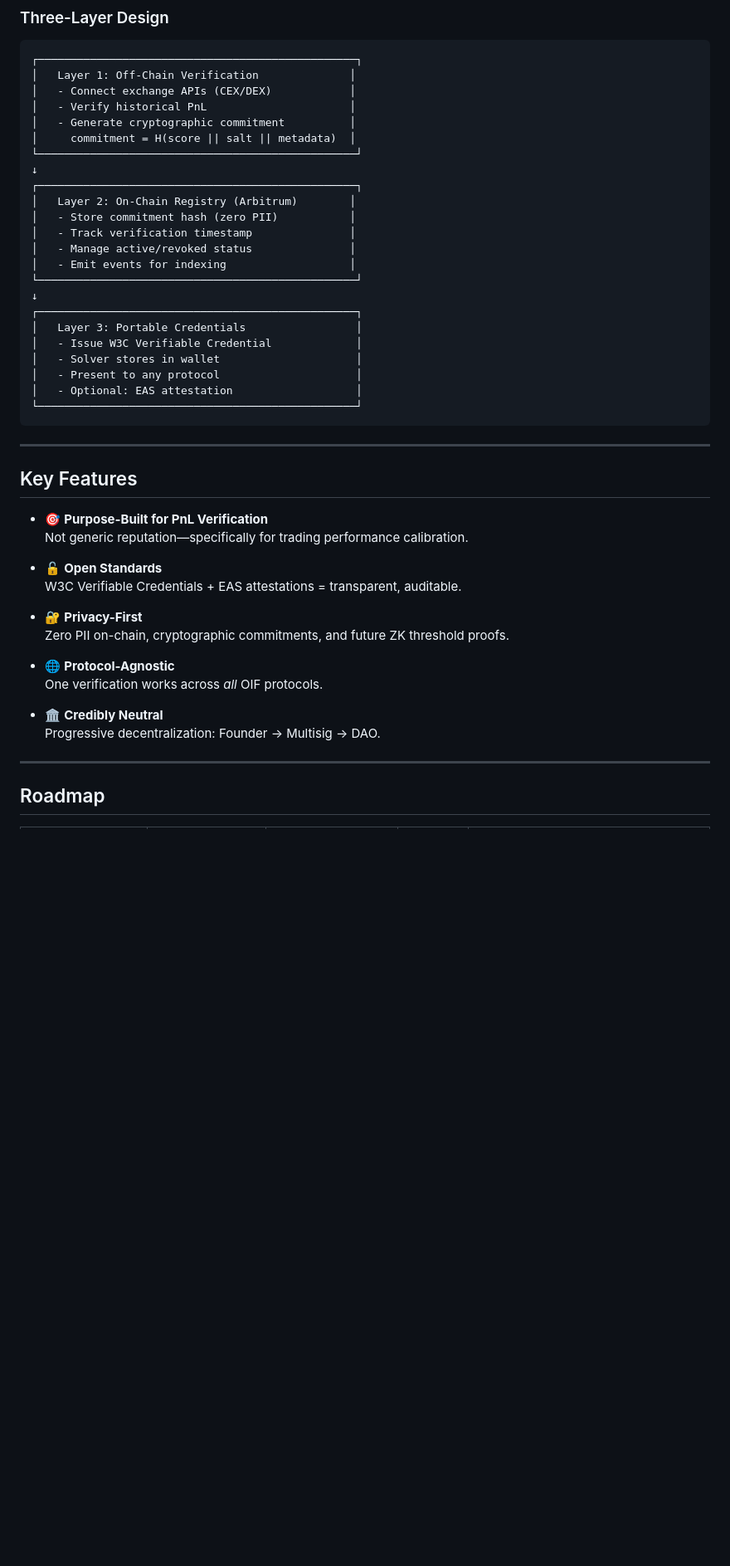
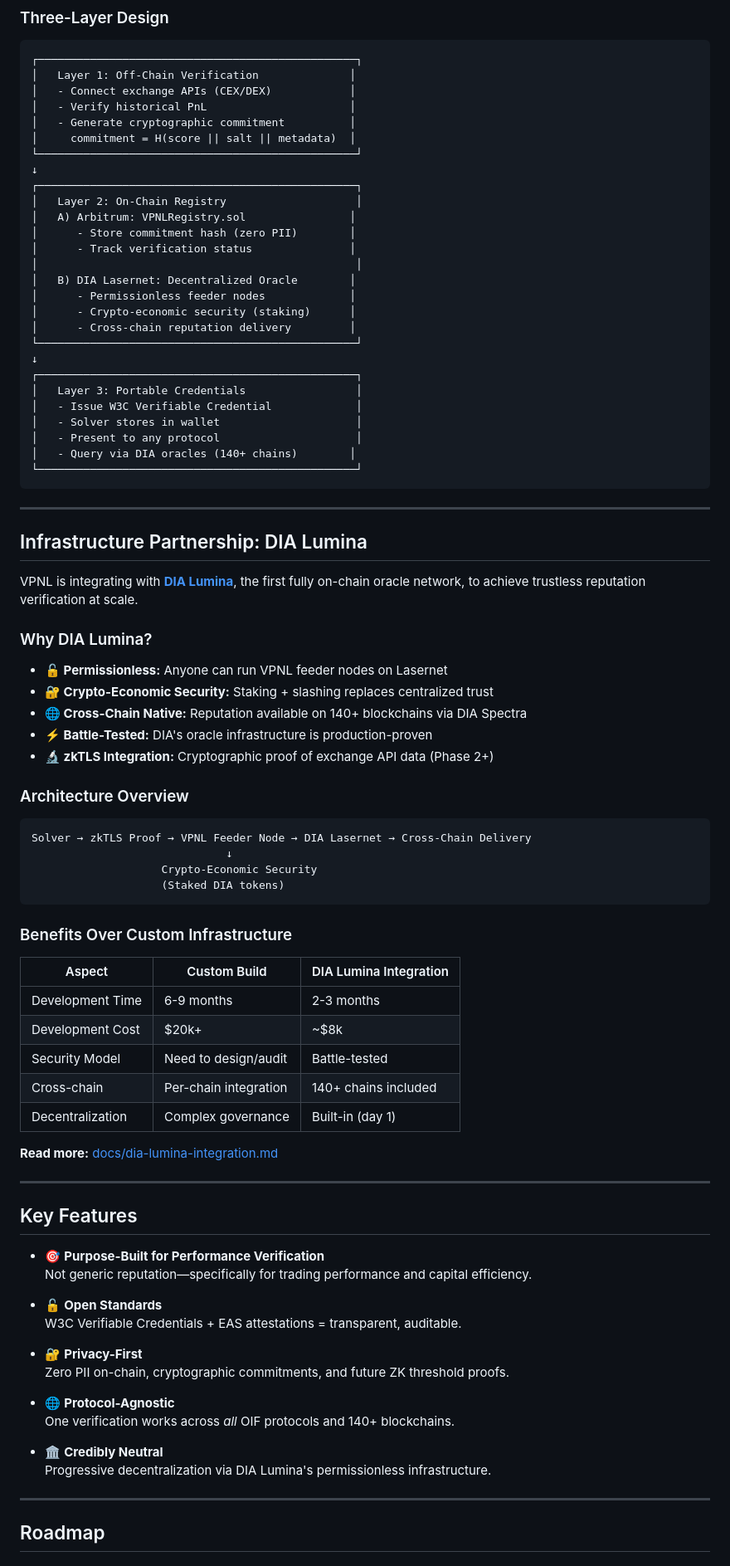
Before and after one commit to vpnlnetwork/vpnl, a Markdown page: README.md, the part around the change printed below. Shown: that part at 83% size. Rendered like a GitHub page; blank space fills up the shorter version.

````diff
--- a/README.md
+++ b/README.md
@@ -78,11 +82,15 @@ The Open Intents Framework (OIF) faces an impossible trilemma without reputation
 └─────────────────────────────────────────────────┘
 ↓
 ┌─────────────────────────────────────────────────┐
-│   Layer 2: On-Chain Registry (Arbitrum)        │
-│   - Store commitment hash (zero PII)           │
-│   - Track verification timestamp               │
-│   - Manage active/revoked status               │
-│   - Emit events for indexing                   │
+│   Layer 2: On-Chain Registry                    │
+│   A) Arbitrum: VPNLRegistry.sol                │
+│      - Store commitment hash (zero PII)        │
+│      - Track verification status               │
+│                                                 │
+│   B) DIA Lasernet: Decentralized Oracle        │
+│      - Permissionless feeder nodes             │
+│      - Crypto-economic security (staking)      │
+│      - Cross-chain reputation delivery         │
 └─────────────────────────────────────────────────┘
 ↓
 ┌─────────────────────────────────────────────────┐
@@ -90,16 +98,51 @@ The Open Intents Framework (OIF) faces an impossible trilemma without reputation
 │   - Issue W3C Verifiable Credential             │
 │   - Solver stores in wallet                     │
 │   - Present to any protocol                     │
-│   - Optional: EAS attestation                   │
+│   - Query via DIA oracles (140+ chains)        │
 └─────────────────────────────────────────────────┘
 ```
 
 ---
 
+## Infrastructure Partnership: DIA Lumina
+
+VPNL is integrating with **[DIA Lumina](https://www.diadata.org/lumina/)**, the first fully on-chain oracle network, to achieve trustless reputation verification at scale.
+
+### Why DIA Lumina?
+
+- **🔓 Permissionless:** Anyone can run VPNL feeder nodes on Lasernet
+- **🔐 Crypto-Economic Security:** Staking + slashing replaces centralized trust
+- **🌐 Cross-Chain Native:** Reputation available on 140+ blockchains via DIA Spectra
+- **⚡ Battle-Tested:** DIA's oracle infrastructure is production-proven
+- **🔬 zkTLS Integration:** Cryptographic proof of exchange API data (Phase 2+)
+
+### Architecture Overview
+
+```
+Solver → zkTLS Proof → VPNL Feeder Node → DIA Lasernet → Cross-Chain Delivery
+                              ↓
+                    Crypto-Economic Security
+                    (Staked DIA tokens)
+```
+
+### Benefits Over Custom Infrastructure
+
+| Aspect | Custom Build | DIA Lumina Integration |
+|--------|--------------|------------------------|
+| Development Time | 6-9 months | 2-3 months |
+| Development Cost | $20k+ | ~$8k |
+| Security Model | Need to design/audit | Battle-tested |
+| Cross-chain | Per-chain integration | 140+ chains included |
+| Decentralization | Complex governance | Built-in (day 1) |
+
+**Read more:** [docs/dia-lumina-integration.md](docs/dia-lumina-integration.md)
+
+---
+
 ## Key Features
 
-- 🎯 **Purpose-Built for PnL Verification**
-  Not generic reputation—specifically for trading performance calibration.
+- 🎯 **Purpose-Built for Performance Verification**
+  Not generic reputation—specifically for trading performance and capital efficiency.
 
 - 🔓 **Open Standards**
   W3C Verifiable Credentials + EAS attestations = transparent, auditable.
@@ -108,10 +151,10 @@ The Open Intents Framework (OIF) faces an impossible trilemma without reputation
   Zero PII on-chain, cryptographic commitments, and future ZK threshold proofs.
 
 - 🌐 **Protocol-Agnostic**
-  One verification works across *all* OIF protocols.
+  One verification works across *all* OIF protocols and 140+ blockchains.
 
 - 🏛️ **Credibly Neutral**
-  Progressive decentralization: Founder → Multisig → DAO.
+  Progressive decentralization via DIA Lumina's permissionless infrastructure.
 
 ---
 
````
Also changed, not shown: other parts of README.md (+107 -17 lines).
